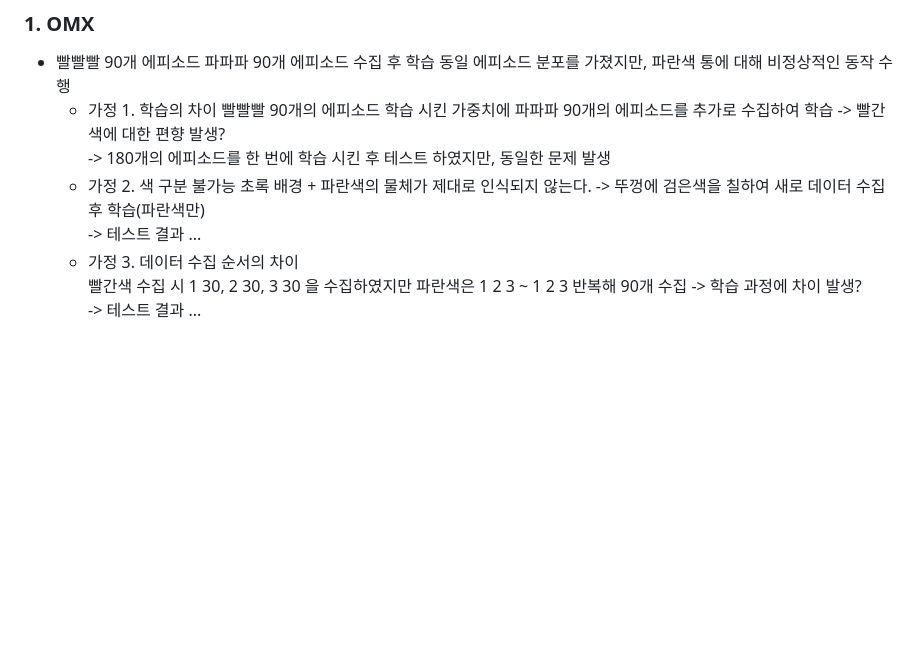
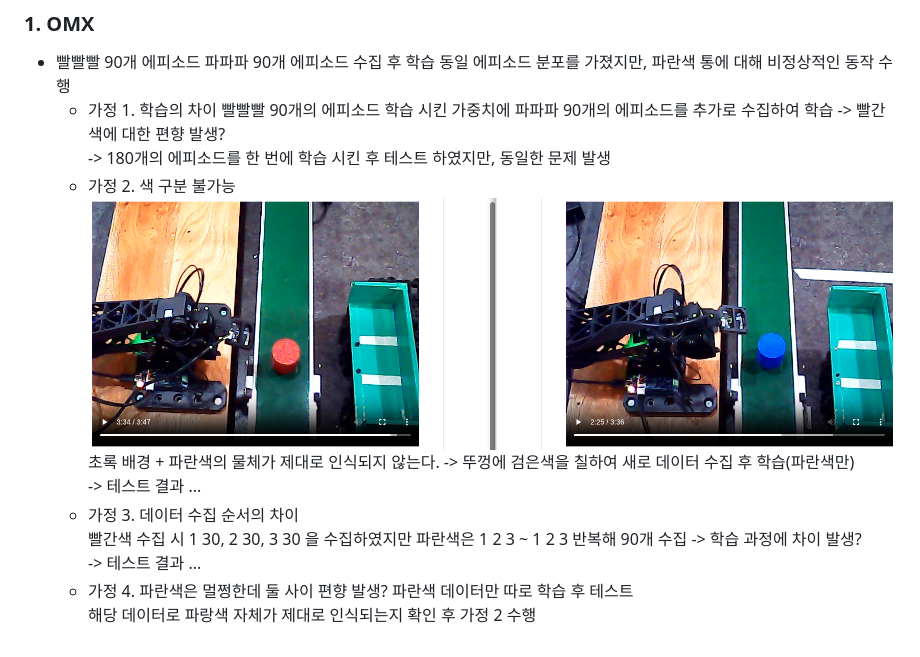
Before and after one commit to qkrrkdtj/autofactory-ros2, a Markdown page: docs/progress/2026-06-12.md, the part around the change. Drawn GitHub-style; pictures changed too: docs/images/pick_data.png (added); blank space fills up the shorter version.

Commit message:
add png

```diff
--- a/docs/progress/2026-06-12.md
+++ b/docs/progress/2026-06-12.md
@@ -80,8 +80,12 @@
         빨빨빨 90개의 에피소드 학습 시킨 가중치에 파파파 90개의 에피소드를 추가로 수집하여 학습 -> 빨간색에 대한 편향 발생?
         -> 180개의 에피소드를 한 번에 학습 시킨 후 테스트 하였지만, 동일한 문제 발생
     - 가정 2. 색 구분 불가능
+        ![데이터수집비교](../images/pick_data.png)
         초록 배경 + 파란색의 물체가 제대로 인식되지 않는다. -> 뚜껑에 검은색을 칠하여 새로 데이터 수집 후 학습(파란색만)
         -> 테스트 결과 ...
     - 가정 3. 데이터 수집 순서의 차이
         빨간색 수집 시 1 30, 2 30, 3 30 을 수집하였지만 파란색은 1 2 3 ~ 1 2 3 반복해 90개 수집 -> 학습 과정에 차이 발생?
         -> 테스트 결과 ...
+    - 가정 4. 파란색은 멀쩡한데 둘 사이 편향 발생?
+        파란색 데이터만 따로 학습 후 테스트
+        해당 데이터로 파랑색 자체가 제대로 인식되는지 확인 후 가정 2 수행
```
